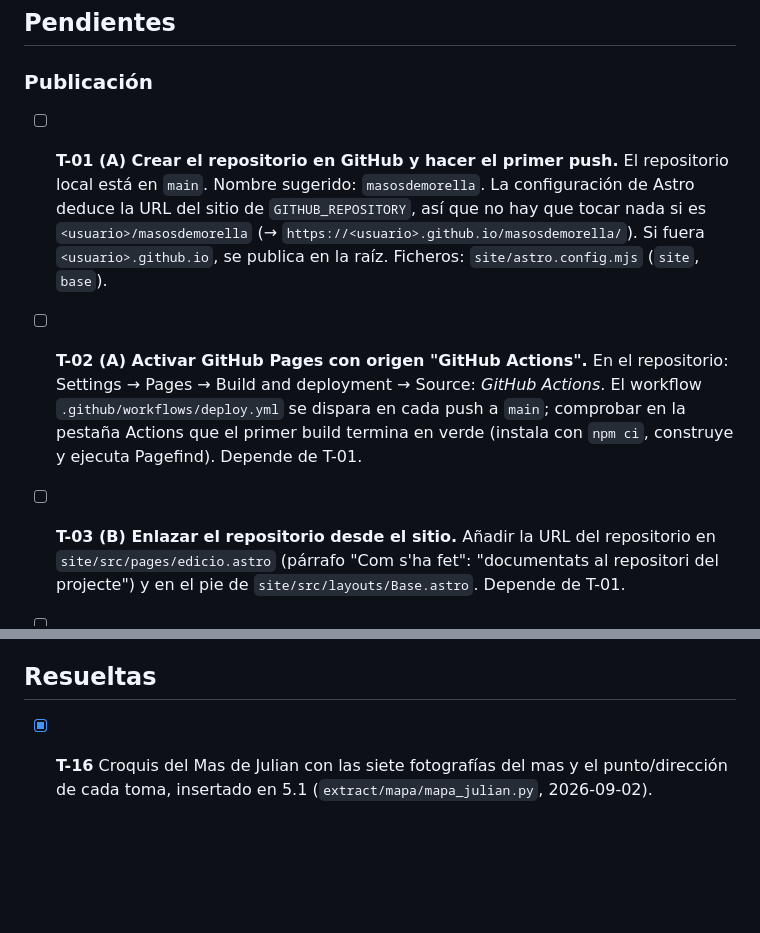
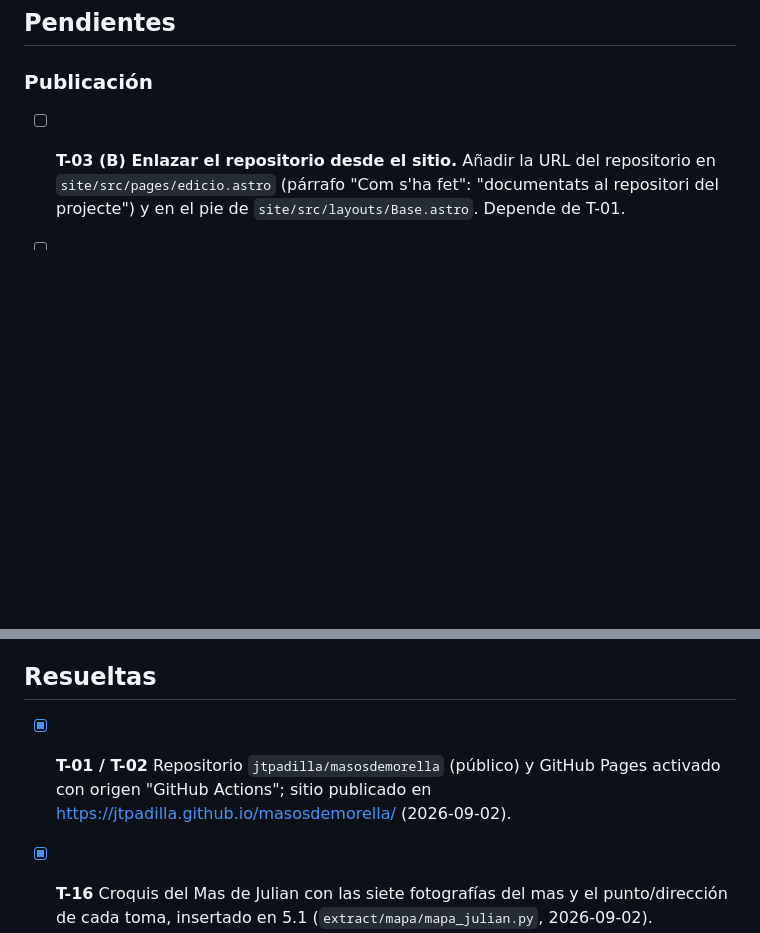
Before and after one commit to jtpadilla/masosdemorella, a Markdown page: TODO.md, 2 parts joined by grey strips. GitHub-like rendering; blank space fills up the shorter version.

Commit message:
T-01/T-02: sitio publicado en GitHub Pages
Co-Authored-By: Claude Fable 5.1 <noreply@anthropic.com>
Claude-Session: https://claude.ai/code/session_013SJCKhN1i4aAauKnCt3ZFm

```diff
--- a/TODO.md
+++ b/TODO.md
@@ -8,17 +8,6 @@ Prioridad: **A** = bloquea la publicación · **B** = mejora clara · **C** = op
 ## Pendientes
 
 ### Publicación
-
-- [ ] **T-01 (A) Crear el repositorio en GitHub y hacer el primer push.**
-  El repositorio local está en `main`. Nombre sugerido: `masosdemorella`. La configuración de Astro deduce la URL
-  del sitio de `GITHUB_REPOSITORY`, así que no hay que tocar nada si es `<usuario>/masosdemorella`
-  (→ `https://<usuario>.github.io/masosdemorella/`). Si fuera `<usuario>.github.io`, se publica en la raíz.
-  Ficheros: `site/astro.config.mjs` (`site`, `base`).
-
-- [ ] **T-02 (A) Activar GitHub Pages con origen "GitHub Actions".**
-  En el repositorio: Settings → Pages → Build and deployment → Source: *GitHub Actions*. El workflow
-  `.github/workflows/deploy.yml` se dispara en cada push a `main`; comprobar en la pestaña Actions que el primer
-  build termina en verde (instala con `npm ci`, construye y ejecuta Pagefind). Depende de T-01.
 
 - [ ] **T-03 (B) Enlazar el repositorio desde el sitio.**
   Añadir la URL del repositorio en `site/src/pages/edicio.astro` (párrafo "Com s'ha fet": "documentats al
@@ -85,6 +74,9 @@ Prioridad: **A** = bloquea la publicación · **B** = mejora clara · **C** = op
 
 ## Resueltas
 
+- [x] **T-01 / T-02** Repositorio `jtpadilla/masosdemorella` (público) y GitHub Pages activado con origen
+  "GitHub Actions"; sitio publicado en https://jtpadilla.github.io/masosdemorella/ (2026-09-02).
+
 - [x] **T-16** Croquis del Mas de Julian con las siete fotografías del mas y el punto/dirección de cada toma,
   insertado en 5.1 (`extract/mapa/mapa_julian.py`, 2026-09-02).
 
```
Also changed, not shown: CLAUDE.md (+2 -2 lines).
